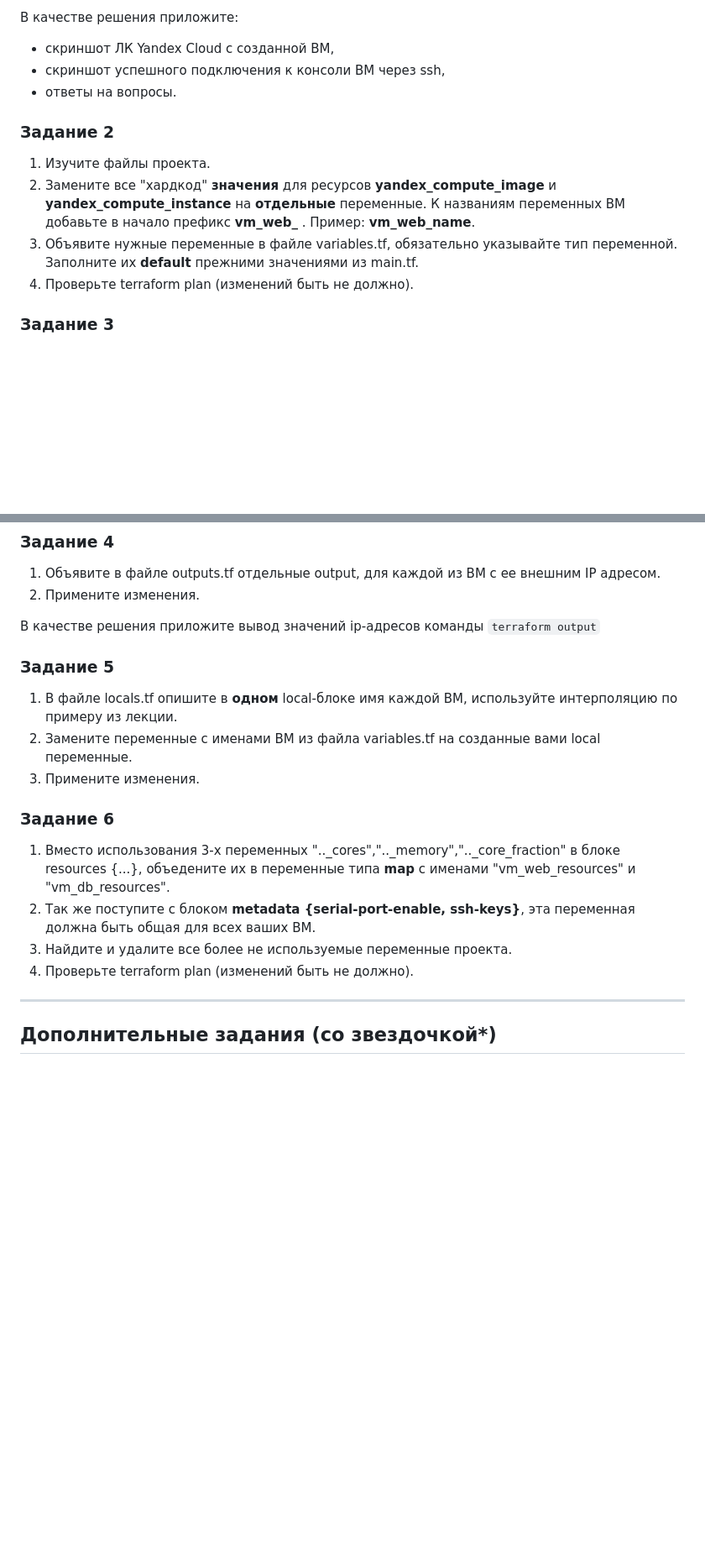
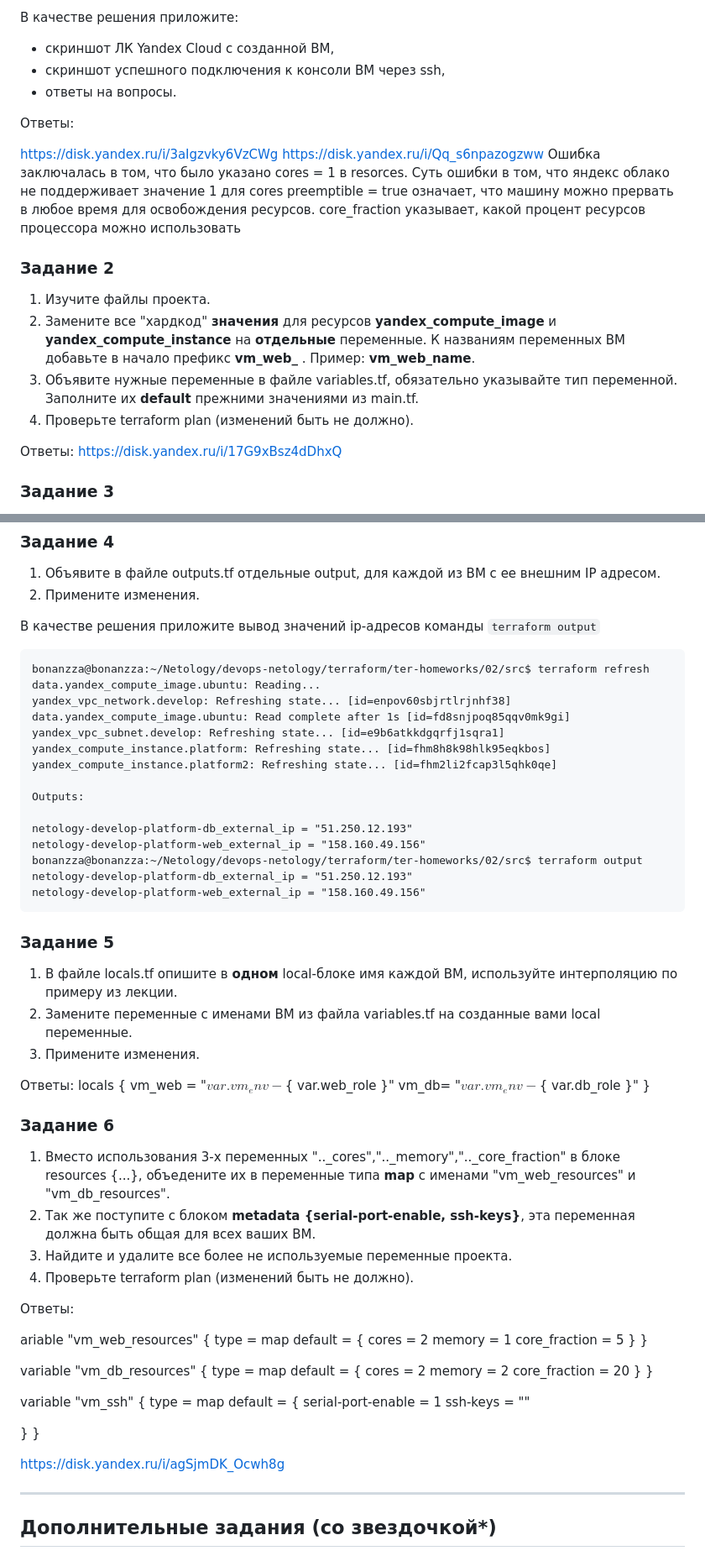
Before and after one commit to bonanzza-web/devops-netology, a Markdown page: terraform-02/README.md, 2 parts joined by grey strips. Shown at 84% size. GitHub-like rendering; blank space fills up the shorter version.

````diff
--- a/terraform-02/README.md
+++ b/terraform-02/README.md
@@ -34,6 +36,12 @@ https://console.cloud.yandex.ru/folders/<ваш cloud_id>/vpc/security-groups
 - скриншот успешного подключения к консоли ВМ через ssh,
 - ответы на вопросы.
 
+Ответы:
+
+https://disk.yandex.ru/i/3aIgzvky6VzCWg
+https://disk.yandex.ru/i/Qq_s6npazogzww
+Ошибка заключалась в том, что было указано cores = 1 в resorces. Суть ошибки в том, что яндекс облако не поддерживает значение 1 для cores
+preemptible = true означает, что машину можно прервать в любое время для освобождения ресурсов.  core_fraction указывает, какой процент ресурсов процессора можно использовать
 
 ### Задание 2
 
@@ -42,6 +50,8 @@ https://console.cloud.yandex.ru/folders/<ваш cloud_id>/vpc/security-groups
 2. Объявите нужные переменные в файле variables.tf, обязательно указывайте тип переменной. Заполните их **default** прежними значениями из main.tf.
 3. Проверьте terraform plan (изменений быть не должно).
 
+Ответы:
+https://disk.yandex.ru/i/17G9xBsz4dDhxQ
 
 ### Задание 3
 
@@ -57,12 +67,35 @@ https://console.cloud.yandex.ru/folders/<ваш cloud_id>/vpc/security-groups
 
 В качестве решения приложите вывод значений ip-адресов команды ```terraform output```
 
+```
+bonanzza@bonanzza:~/Netology/devops-netology/terraform/ter-homeworks/02/src$ terraform refresh
+data.yandex_compute_image.ubuntu: Reading...
+yandex_vpc_network.develop: Refreshing state... [id=enpov60sbjrtlrjnhf38]
+data.yandex_compute_image.ubuntu: Read complete after 1s [id=fd8snjpoq85qqv0mk9gi]
+yandex_vpc_subnet.develop: Refreshing state... [id=e9b6atkkdgqrfj1sqra1]
+yandex_compute_instance.platform: Refreshing state... [id=fhm8h8k98hlk95eqkbos]
+yandex_compute_instance.platform2: Refreshing state... [id=fhm2li2fcap3l5qhk0qe]
+
+Outputs:
+
+netology-develop-platform-db_external_ip = "51.250.12.193"
+netology-develop-platform-web_external_ip = "158.160.49.156"
+bonanzza@bonanzza:~/Netology/devops-netology/terraform/ter-homeworks/02/src$ terraform output
+netology-develop-platform-db_external_ip = "51.250.12.193"
+netology-develop-platform-web_external_ip = "158.160.49.156"
+```
 
 ### Задание 5
 
 1. В файле locals.tf опишите в **одном** local-блоке имя каждой ВМ, используйте интерполяцию по примеру из лекции.
 2. Замените переменные с именами ВМ из файла variables.tf на созданные вами local переменные.
 3. Примените изменения.
+
+Ответы:
+locals {
+vm_web = "${ var.vm_env }-${ var.web_role }"
+vm_db= "${ var.vm_env }-${ var.db_role }"
+}
 
 
 ### Задание 6
@@ -71,6 +104,37 @@ https://console.cloud.yandex.ru/folders/<ваш cloud_id>/vpc/security-groups
 2. Так же поступите с блоком **metadata {serial-port-enable, ssh-keys}**, эта переменная должна быть общая для всех ваших ВМ.
 3. Найдите и удалите все более не используемые переменные проекта.
 4. Проверьте terraform plan (изменений быть не должно).
+
+Ответы:
+
+ariable "vm_web_resources" {
+type = map
+default = {
+cores = 2
+memory = 1
+core_fraction = 5
+}
+}
+
+variable "vm_db_resources" {
+type = map
+default = {
+cores = 2
+memory = 2
+core_fraction = 20
+}
+}
+
+variable "vm_ssh" {
+type = map
+default = {
+serial-port-enable = 1
+ssh-keys = "<my-ssh-key>"
+
+}
+}
+
+https://disk.yandex.ru/i/agSjmDK_Ocwh8g
 
 ------
 
````
Also changed, not shown: other parts of terraform-02/README.md (+2 -0 lines).
